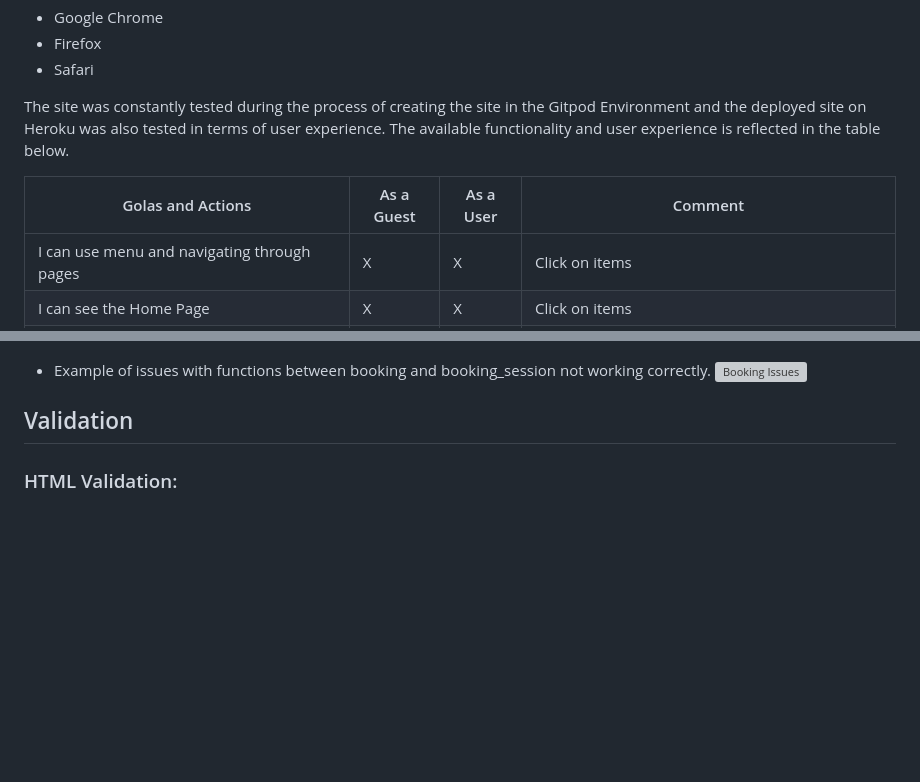
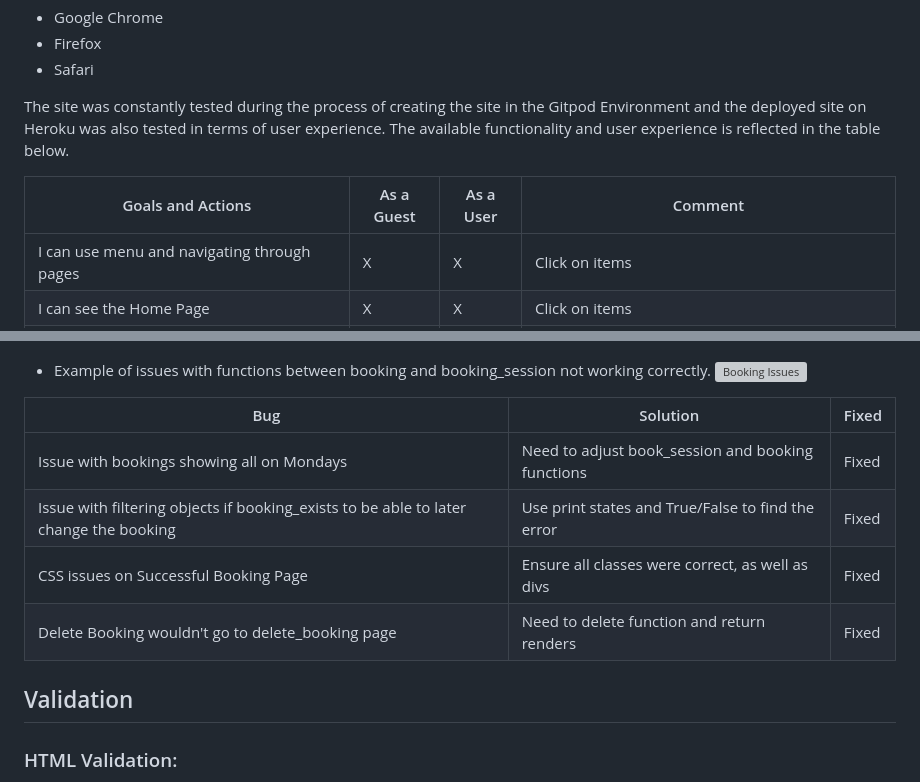
Before and after one commit to Jaimilit/CrossFit-Signup, a Markdown page: README.md, 2 parts joined by grey strips. Rendered like a GitHub page; blank space fills up the shorter version; grey boxes are pictures that could not be loaded.

Commit message:
add bugs info in reame

```diff
--- a/README.md
+++ b/README.md
@@ -184,7 +184,7 @@ Testing has been carried out on the following browsers:
 
 The site was constantly tested during the process of creating the site in the Gitpod Environment and the deployed site on Heroku was also tested in terms of user experience. The available functionality and user experience is reflected in the table below.
 
-| Golas and Actions | As a Guest | As a User | Comment |
+| Goals and Actions | As a Guest | As a User | Comment |
 | -------- | -------- |  -------- | -------- |
 | I can use menu and navigating through pages   | X | X | Click on items
 | I can see the Home Page   | X | X | Click on items
@@ -208,6 +208,14 @@ The site was constantly tested during the process of creating the site in the Gi
 
 * Example of issues with functions between booking and booking_session not working correctly.
 ![Booking Issues](./static/assets/bugs/bug-testing.png)
+
+| Bug| Solution | Fixed
+| -------- | -------- |  -------- |
+|  Issue with bookings showing all on Mondays | Need to adjust book_session and booking functions| Fixed |
+| Issue with filtering objects if booking_exists to be able to later change the booking  | Use print states and True/False to find the error |Fixed |
+| CSS issues on Successful Booking Page | Ensure all classes were correct, as well as divs | Fixed |
+| Delete Booking wouldn't go to delete_booking page | Need to delete function and return renders  | Fixed |
+
 
 ## Validation
 
```
Also changed, not shown: other parts of README.md (+1 -1 lines).
